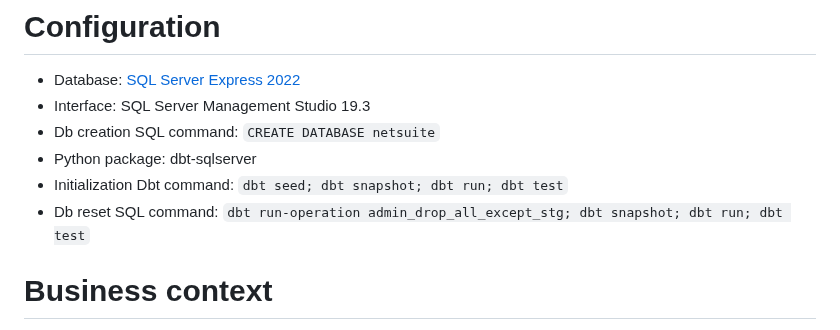
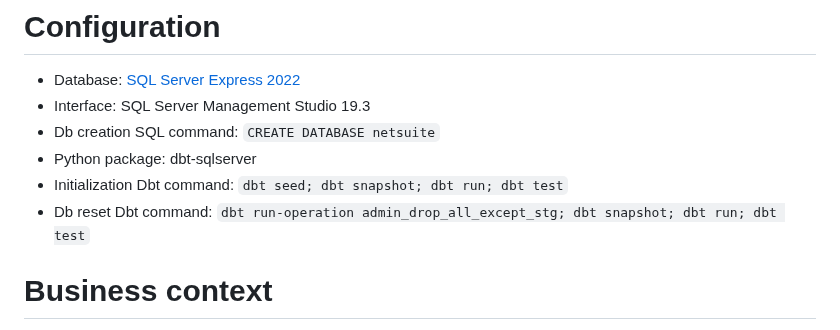
Before and after one commit to gabriellegall/dbt_netsuite, a Markdown page: README.md, the part around the change. Rendered like a GitHub page.

```diff
--- a/README.md
+++ b/README.md
@@ -4,7 +4,7 @@
 - Db creation SQL command: `CREATE DATABASE netsuite`
 - Python package: dbt-sqlserver
 - Initialization Dbt command: `dbt seed; dbt snapshot; dbt run; dbt test`
-- Db reset SQL command: `dbt run-operation admin_drop_all_except_stg; dbt snapshot; dbt run; dbt test`
+- Db reset Dbt command: `dbt run-operation admin_drop_all_except_stg; dbt snapshot; dbt run; dbt test`
 
 # Business context
 The client is a company working in the cosmetic industry.
```
